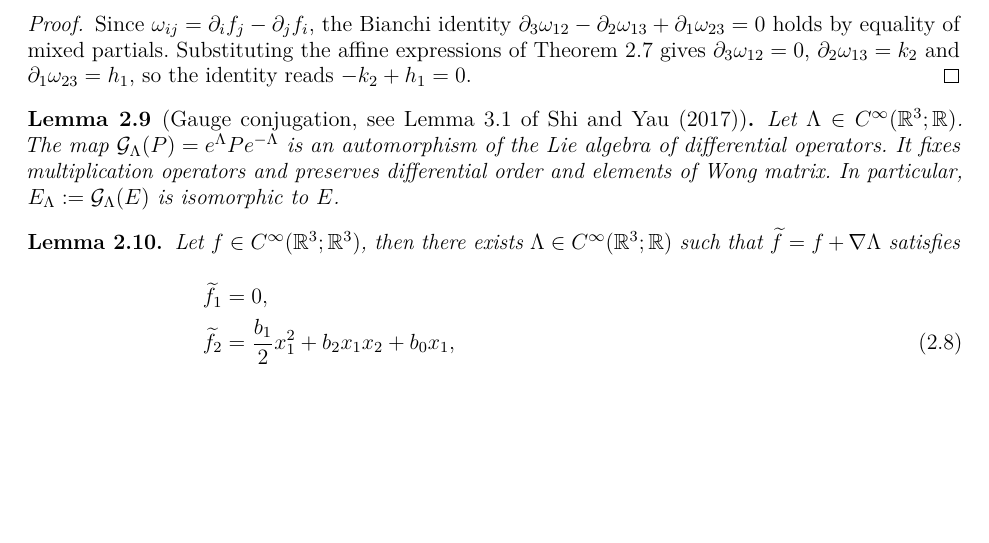
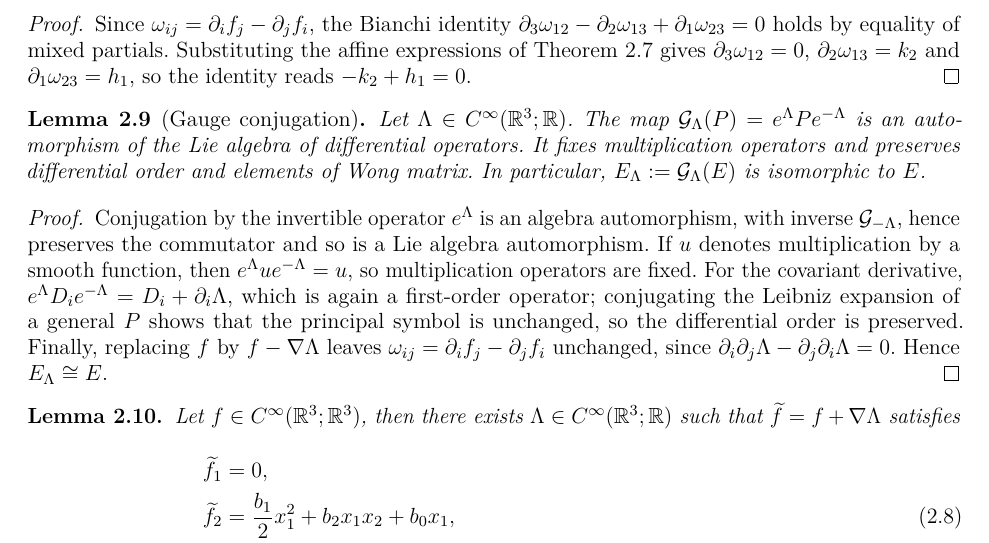
Before and after one commit to Pinarinith/AI-Mathematician, a LaTeX document (Mitter_Conjecture/paper/main_tCON.tex): part of page 4 of 18, cut so that both start at the same text, the shorter picture padded with empty space. Compiled offline with pdfLaTeX.

Commit message:
Correct misattributed gauge-conjugation lemma; supply self-contained proof
The gauge-conjugation lemma was attributed to Lemma 3.1 of Shi-Yau 2017,
but that lemma is the commutator identities, and neither Shi-Yau paper
discusses conjugation by e^Lambda. Attribution removed and the statement
is now proved directly from the automorphism property of conjugation.

Co-Authored-By: Claude Opus 4.7 <noreply@anthropic.com>

```diff
--- a/Mitter_Conjecture/paper/main_tCON.tex
+++ b/Mitter_Conjecture/paper/main_tCON.tex
@@ -320,7 +320,7 @@ $\partial_3\omega_{12}=0$, $\partial_2\omega_{13}=k_2$ and
 $\partial_1\omega_{23}=h_1$, so the identity reads $-k_2+h_1=0$.
 \end{proof}
 
-\begin{lemma}[Gauge conjugation, see~Lemma 3.1 of~\citet{Shi2017Finite}]\label{prop:gauge}
+\begin{lemma}[Gauge conjugation]\label{prop:gauge}
 Let $\Lambda\in C^\infty(\mathbb R^3;\mathbb R)$. The map
 \(
 \mathcal G_\Lambda(P)=e^\Lambda P e^{-\Lambda}
@@ -333,6 +333,21 @@ E_\Lambda:=\mathcal G_\Lambda(E)
 \)
 is isomorphic to $E$.
 \end{lemma}
+
+\begin{proof}
+Conjugation by the invertible operator $e^\Lambda$ is an algebra
+automorphism, with inverse $\mathcal G_{-\Lambda}$, hence preserves the
+commutator and so is a Lie algebra automorphism. If $u$ denotes
+multiplication by a smooth function, then $e^\Lambda u e^{-\Lambda}=u$,
+so multiplication operators are fixed. For the covariant derivative,
+$e^\Lambda D_i e^{-\Lambda}=D_i+\partial_i\Lambda$, which is again a
+first-order operator; conjugating the Leibniz expansion of a general
+$P$ shows that the principal symbol is unchanged, so the differential
+order is preserved. Finally, replacing $f$ by $f-\nabla\Lambda$ leaves
+$\omega_{ij}=\partial_if_j-\partial_jf_i$ unchanged, since
+$\partial_i\partial_j\Lambda-\partial_j\partial_i\Lambda=0$. Hence
+$E_\Lambda\cong E$.
+\end{proof}
 
 \begin{lemma}\label{lem:polynomial-drift}
 Let $f\in C^\infty(\mathbb R^3;\mathbb R^3)$, then there exists
```
Also changed, not shown: Mitter_Conjecture/paper/main_tCON.pdf.
